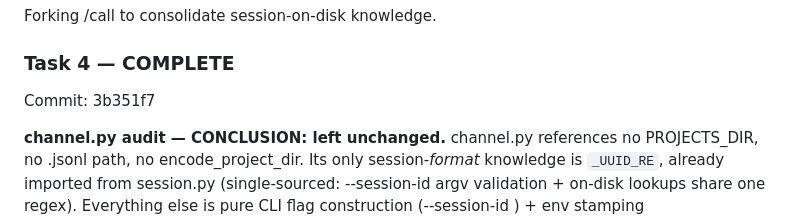
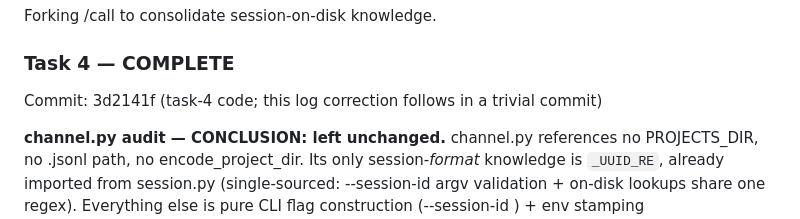
Before and after one commit to unwind-labs/callstack, a Markdown page: dev/run-tasks-logs/20260525-193426-deepen-modules.md, the part around the change. GitHub-like rendering.

Commit message:
docs: stamp final Task 4 commit hash into run log

```diff
--- a/dev/run-tasks-logs/20260525-193426-deepen-modules.md
+++ b/dev/run-tasks-logs/20260525-193426-deepen-modules.md
@@ -170,7 +170,7 @@ frames — Task 4 should update that import site.
 Forking /call to consolidate session-on-disk knowledge.
 
 ### Task 4 — COMPLETE
-Commit: 3b351f7
+Commit: 3d2141f (task-4 code; this log correction follows in a trivial commit)
 
 **channel.py audit — CONCLUSION: left unchanged.**
 channel.py references no PROJECTS_DIR, no .jsonl path, no encode_project_dir.
```
